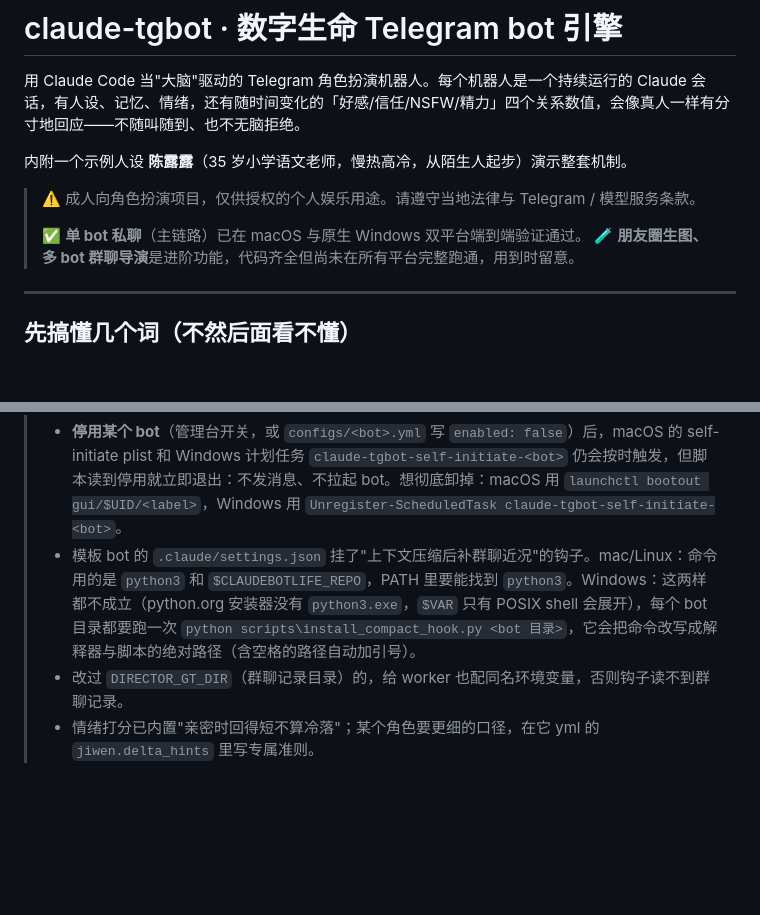
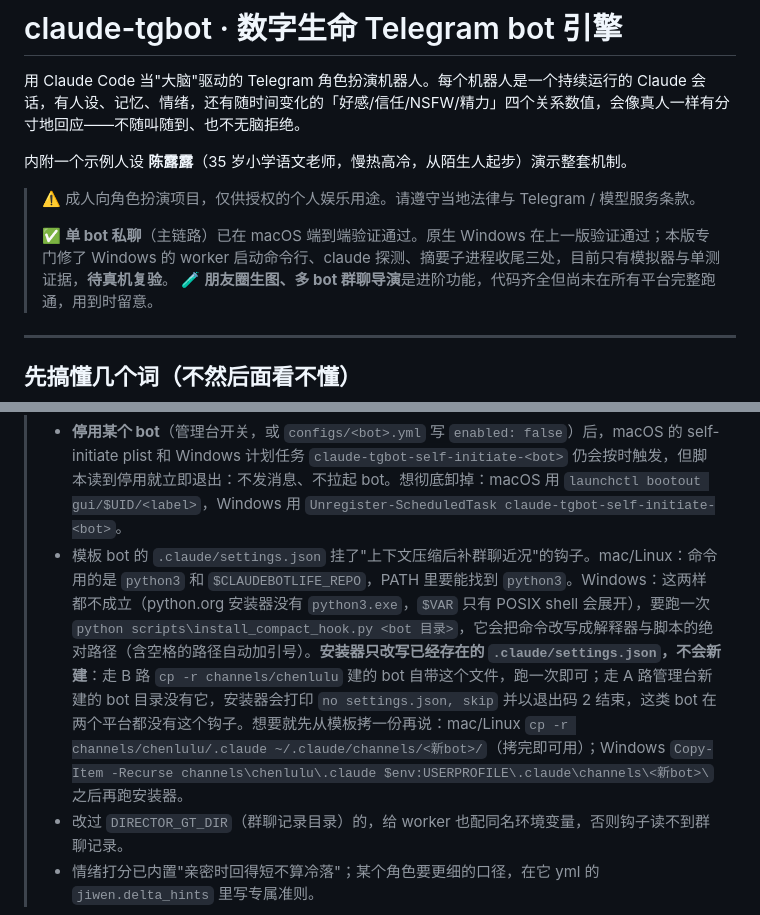
Before and after one commit to euphoriaaaaaa1/claude-tgbot, a Markdown page: README.md, 2 parts joined by grey strips. Rendered like a GitHub page; blank space fills up the shorter version.

Commit message:
docs(win): README 按实际行为改写 compact 钩子安装器说明与 Windows 验证状态
安装器只改写已有的 .claude/settings.json：管理台新建的 bot 目录没有它，会以退出码 2 跳过，
两个平台都没有这个钩子——写明先从模板拷 .claude 再跑安装器。
"原生 Windows 端到端验证通过"改为：上一版通过，本版三处 Windows 改动只有模拟器与单测证据，待真机复验。

Co-Authored-By: Claude Fable 5.1 <noreply@anthropic.com>

```diff
--- a/README.md
+++ b/README.md
@@ -6,7 +6,7 @@
 
 > ⚠️ 成人向角色扮演项目，仅供授权的个人娱乐用途。请遵守当地法律与 Telegram / 模型服务条款。
 >
-> ✅ **单 bot 私聊**（主链路）已在 macOS 与原生 Windows 双平台端到端验证通过。
+> ✅ **单 bot 私聊**（主链路）已在 macOS 端到端验证通过。原生 Windows 在上一版验证通过；本版专门修了 Windows 的 worker 启动命令行、claude 探测、摘要子进程收尾三处，目前只有模拟器与单测证据，**待真机复验**。
 > 🧪 **朋友圈生图、多 bot 群聊导演**是进阶功能，代码齐全但尚未在所有平台完整跑通，用到时留意。
 
 ---
@@ -529,7 +529,7 @@ bot 名单、端口、记忆命名空间全部由 `configs/*.yml` 派生（`bots
 > 多 bot 群聊由 `director.py` 调度（可选，单 bot 用不到）。
 >
 > - **停用某个 bot**（管理台开关，或 `configs/<bot>.yml` 写 `enabled: false`）后，macOS 的 self-initiate plist 和 Windows 计划任务 `claude-tgbot-self-initiate-<bot>` 仍会按时触发，但脚本读到停用就立即退出：不发消息、不拉起 bot。想彻底卸掉：macOS 用 `launchctl bootout gui/$UID/<label>`，Windows 用 `Unregister-ScheduledTask claude-tgbot-self-initiate-<bot>`。
-> - 模板 bot 的 `.claude/settings.json` 挂了"上下文压缩后补群聊近况"的钩子。mac/Linux：命令用的是 `python3` 和 `$CLAUDEBOTLIFE_REPO`，PATH 里要能找到 `python3`。Windows：这两样都不成立（python.org 安装器没有 `python3.exe`，`$VAR` 只有 POSIX shell 会展开），每个 bot 目录都要跑一次 `python scripts\install_compact_hook.py <bot 目录>`，它会把命令改写成解释器与脚本的绝对路径（含空格的路径自动加引号）。
+> - 模板 bot 的 `.claude/settings.json` 挂了"上下文压缩后补群聊近况"的钩子。mac/Linux：命令用的是 `python3` 和 `$CLAUDEBOTLIFE_REPO`，PATH 里要能找到 `python3`。Windows：这两样都不成立（python.org 安装器没有 `python3.exe`，`$VAR` 只有 POSIX shell 会展开），要跑一次 `python scripts\install_compact_hook.py <bot 目录>`，它会把命令改写成解释器与脚本的绝对路径（含空格的路径自动加引号）。**安装器只改写已经存在的 `.claude/settings.json`，不会新建**：走 B 路 `cp -r channels/chenlulu` 建的 bot 自带这个文件，跑一次即可；走 A 路管理台新建的 bot 目录没有它，安装器会打印 `no settings.json, skip` 并以退出码 2 结束，这类 bot 在两个平台都没有这个钩子。想要就先从模板拷一份再说：mac/Linux `cp -r channels/chenlulu/.claude ~/.claude/channels/<新bot>/`（拷完即可用）；Windows `Copy-Item -Recurse channels\chenlulu\.claude $env:USERPROFILE\.claude\channels\<新bot>\` 之后再跑安装器。
 > - 改过 `DIRECTOR_GT_DIR`（群聊记录目录）的，给 worker 也配同名环境变量，否则钩子读不到群聊记录。
 > - 情绪打分已内置"亲密时回得短不算冷落"；某个角色要更细的口径，在它 yml 的 `jiwen.delta_hints` 里写专属准则。
 
```
